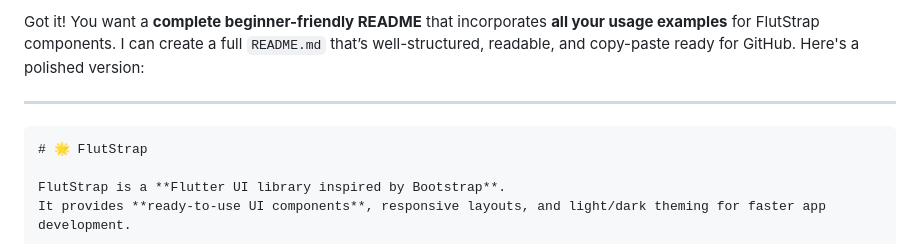
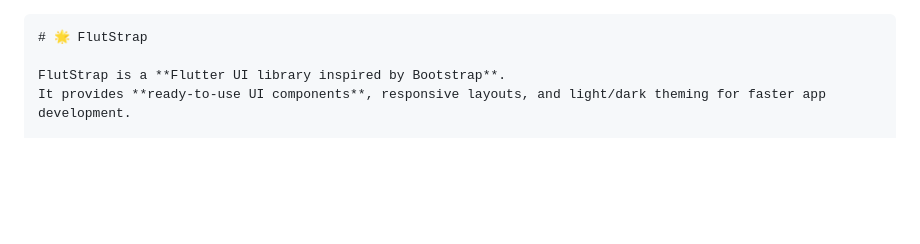
Before and after one commit to Broadmaker/FlutStrap, a Markdown page: README.md, the part around the change. Drawn GitHub-style; blank space fills up the shorter version.

Commit message:
Revise README for clarity and structure

`````diff
--- a/README.md
+++ b/README.md
@@ -1,6 +1,4 @@
-Got it! You want a **complete beginner-friendly README** that incorporates **all your usage examples** for FlutStrap components. I can create a full `README.md` that’s well-structured, readable, and copy-paste ready for GitHub. Here's a polished version:
 
----
 
 ````markdown
 # 🌟 FlutStrap
`````
